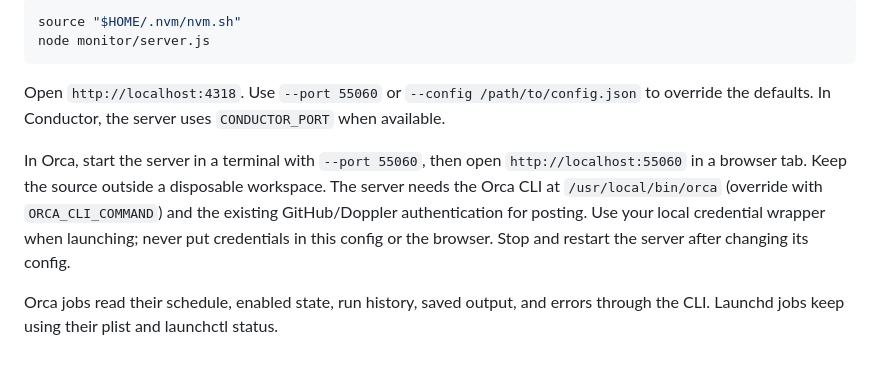
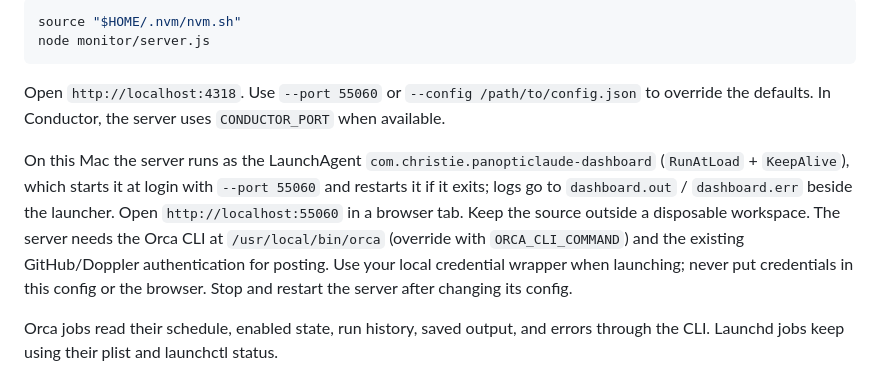
Before and after one commit to cbrandao18/panopticlaude, a Markdown page: monitor/README.md, the part around the change. GitHub-like rendering.

Commit message:
Dashboard runs as a LaunchAgent
Co-Authored-By: Claude Opus 5.5 <noreply@anthropic.com>

```diff
--- a/monitor/README.md
+++ b/monitor/README.md
@@ -11,7 +11,7 @@ node monitor/server.js
 
 Open `http://localhost:4318`. Use `--port 55060` or `--config /path/to/config.json` to override the defaults. In Conductor, the server uses `CONDUCTOR_PORT` when available.
 
-In Orca, start the server in a terminal with `--port 55060`, then open `http://localhost:55060` in a browser tab. Keep the source outside a disposable workspace. The server needs the Orca CLI at `/usr/local/bin/orca` (override with `ORCA_CLI_COMMAND`) and the existing GitHub/Doppler authentication for posting. Use your local credential wrapper when launching; never put credentials in this config or the browser. Stop and restart the server after changing its config.
+On this Mac the server runs as the LaunchAgent `com.christie.panopticlaude-dashboard` (`RunAtLoad` + `KeepAlive`), which starts it at login with `--port 55060` and restarts it if it exits; logs go to `dashboard.out` / `dashboard.err` beside the launcher. Open `http://localhost:55060` in a browser tab. Keep the source outside a disposable workspace. The server needs the Orca CLI at `/usr/local/bin/orca` (override with `ORCA_CLI_COMMAND`) and the existing GitHub/Doppler authentication for posting. Use your local credential wrapper when launching; never put credentials in this config or the browser. Stop and restart the server after changing its config.
 
 Orca jobs read their schedule, enabled state, run history, saved output, and errors through the CLI. Launchd jobs keep using their plist and launchctl status.
 
```
